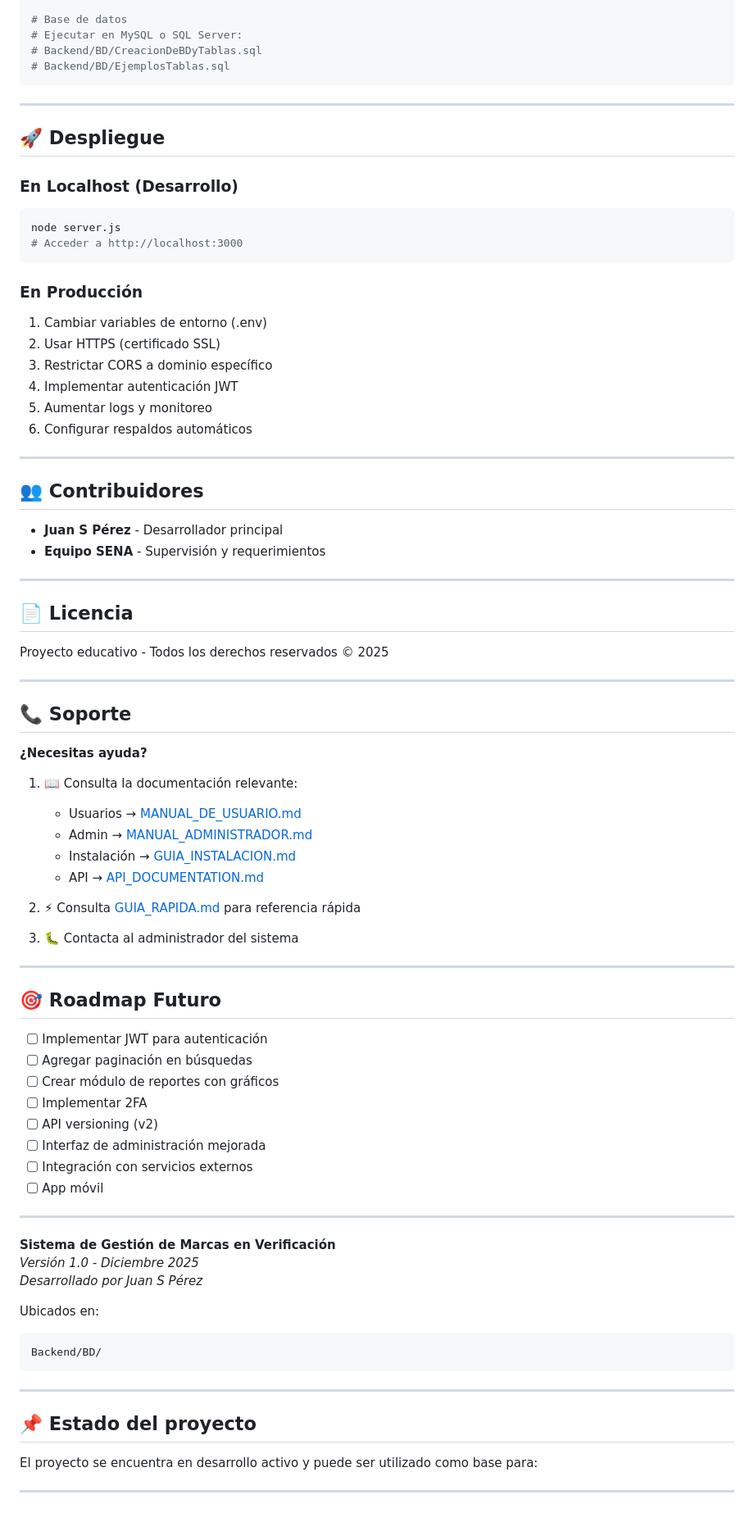
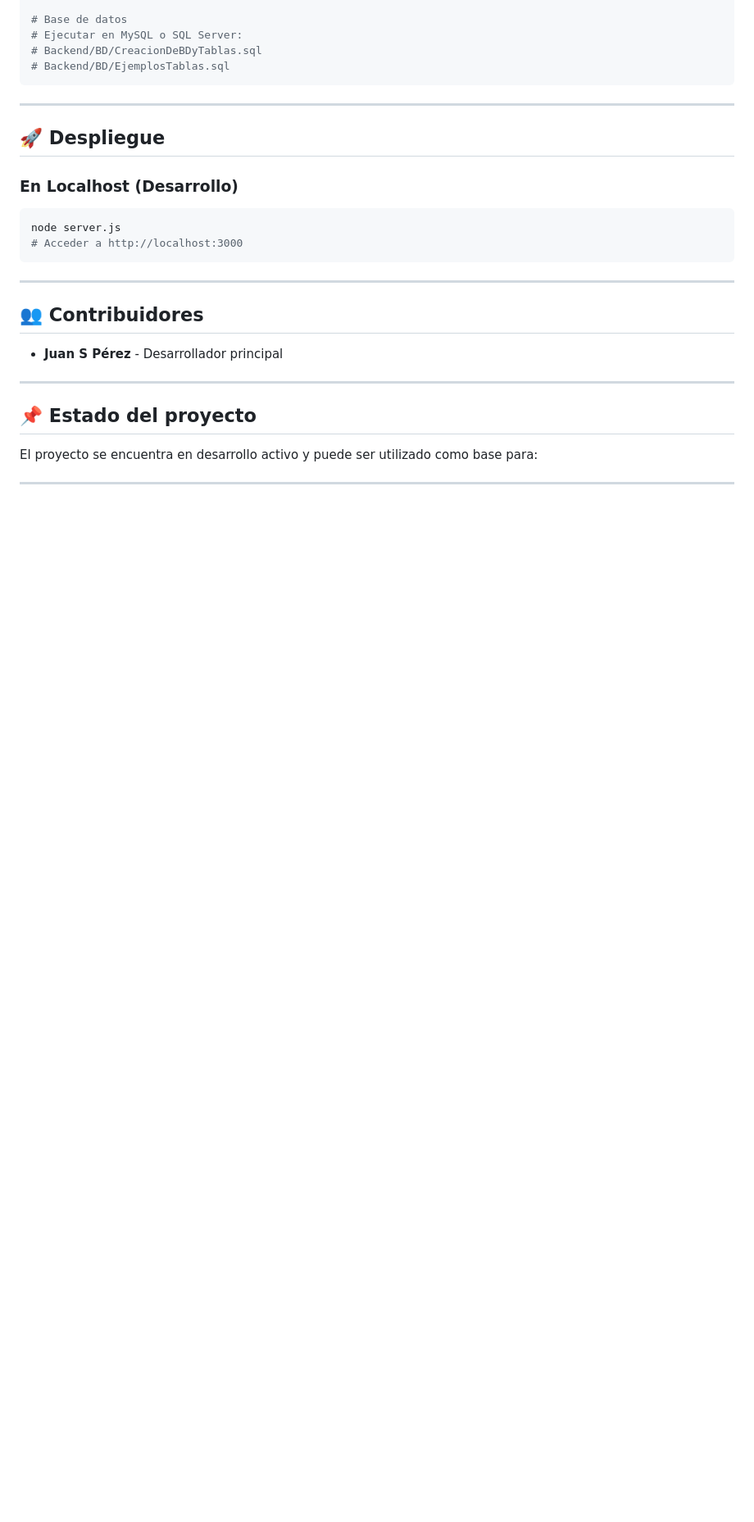
Before and after one commit to JuanSPerez24/ProyectoVerificaciones, a Markdown page: README.md, the part around one of its changes. Shown at 82% size. Rendered like a GitHub page; blank space fills up the shorter version.

Commit message:
Revise README to remove outdated documentation sections

````diff
--- a/README.md
+++ b/README.md
@@ -293,68 +216,11 @@ npm update              # Actualizar paquetes
 node server.js
 # Acceder a http://localhost:3000
 ```
-
-### En Producción
-1. Cambiar variables de entorno (.env)
-2. Usar HTTPS (certificado SSL)
-3. Restrictar CORS a dominio específico
-4. Implementar autenticación JWT
-5. Aumentar logs y monitoreo
-6. Configurar respaldos automáticos
-
 ---
 
 ## 👥 Contribuidores
 
 - **Juan S Pérez** - Desarrollador principal
-- **Equipo SENA** - Supervisión y requerimientos
-
----
-
-## 📄 Licencia
-
-Proyecto educativo - Todos los derechos reservados © 2025
-
----
-
-## 📞 Soporte
-
-**¿Necesitas ayuda?**
-
-1. 📖 Consulta la documentación relevante:
-   - Usuarios → [MANUAL_DE_USUARIO.md](./MANUAL_DE_USUARIO.md)
-   - Admin → [MANUAL_ADMINISTRADOR.md](./MANUAL_ADMINISTRADOR.md)
-   - Instalación → [GUIA_INSTALACION.md](./GUIA_INSTALACION.md)
-   - API → [API_DOCUMENTATION.md](./API_DOCUMENTATION.md)
-
-2. ⚡ Consulta [GUIA_RAPIDA.md](./GUIA_RAPIDA.md) para referencia rápida
-
-3. 🐛 Contacta al administrador del sistema
-
----
-
-## 🎯 Roadmap Futuro
-
-- [ ] Implementar JWT para autenticación
-- [ ] Agregar paginación en búsquedas
-- [ ] Crear módulo de reportes con gráficos
-- [ ] Implementar 2FA
-- [ ] API versioning (v2)
-- [ ] Interfaz de administración mejorada
-- [ ] Integración con servicios externos
-- [ ] App móvil
-
----
-
-**Sistema de Gestión de Marcas en Verificación**
-*Versión 1.0 - Diciembre 2025*
-*Desarrollado por Juan S Pérez*
-
-Ubicados en:
-
-```
-Backend/BD/
-```
 
 ---
 
````
Also changed, not shown: other parts of README.md (+1 -78 lines).
